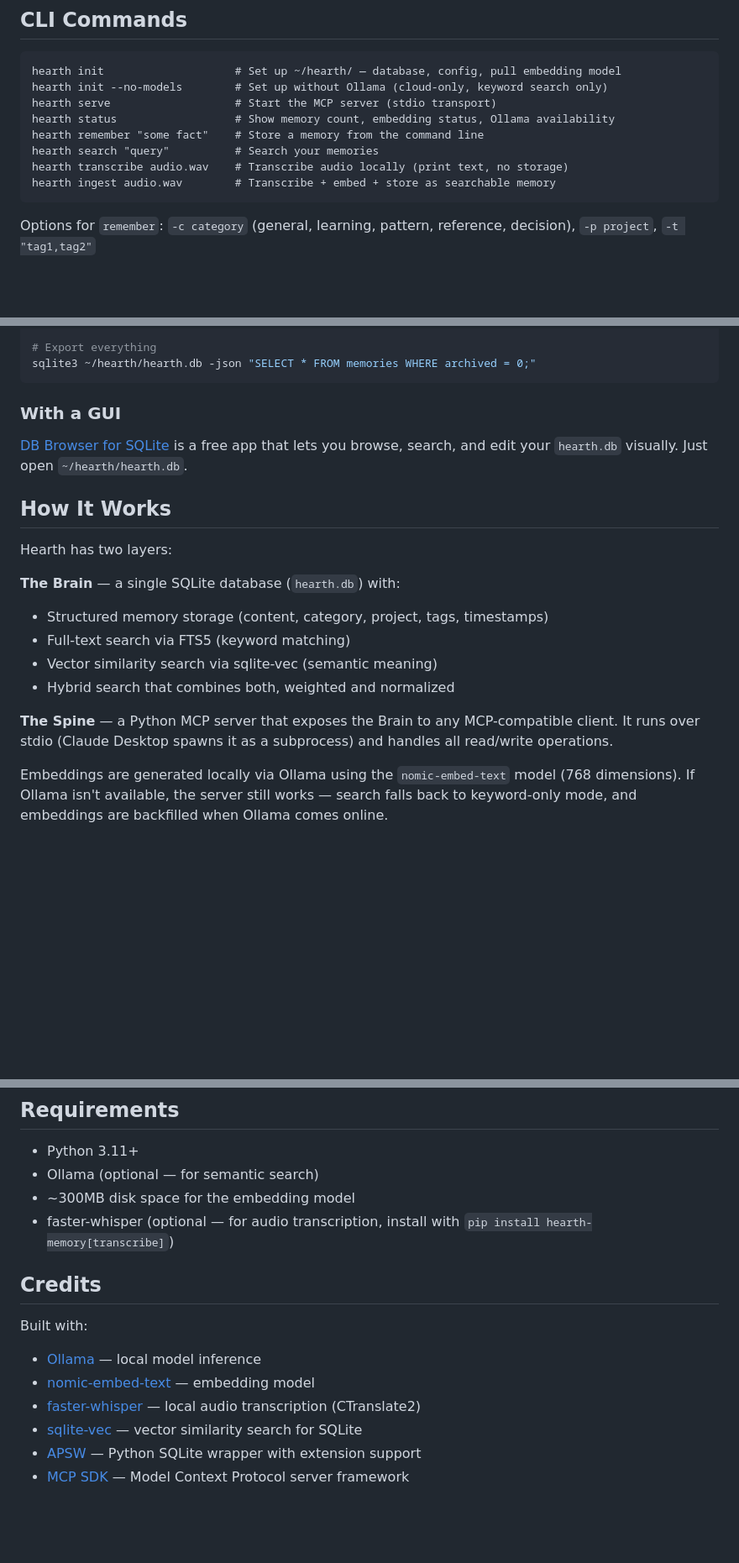
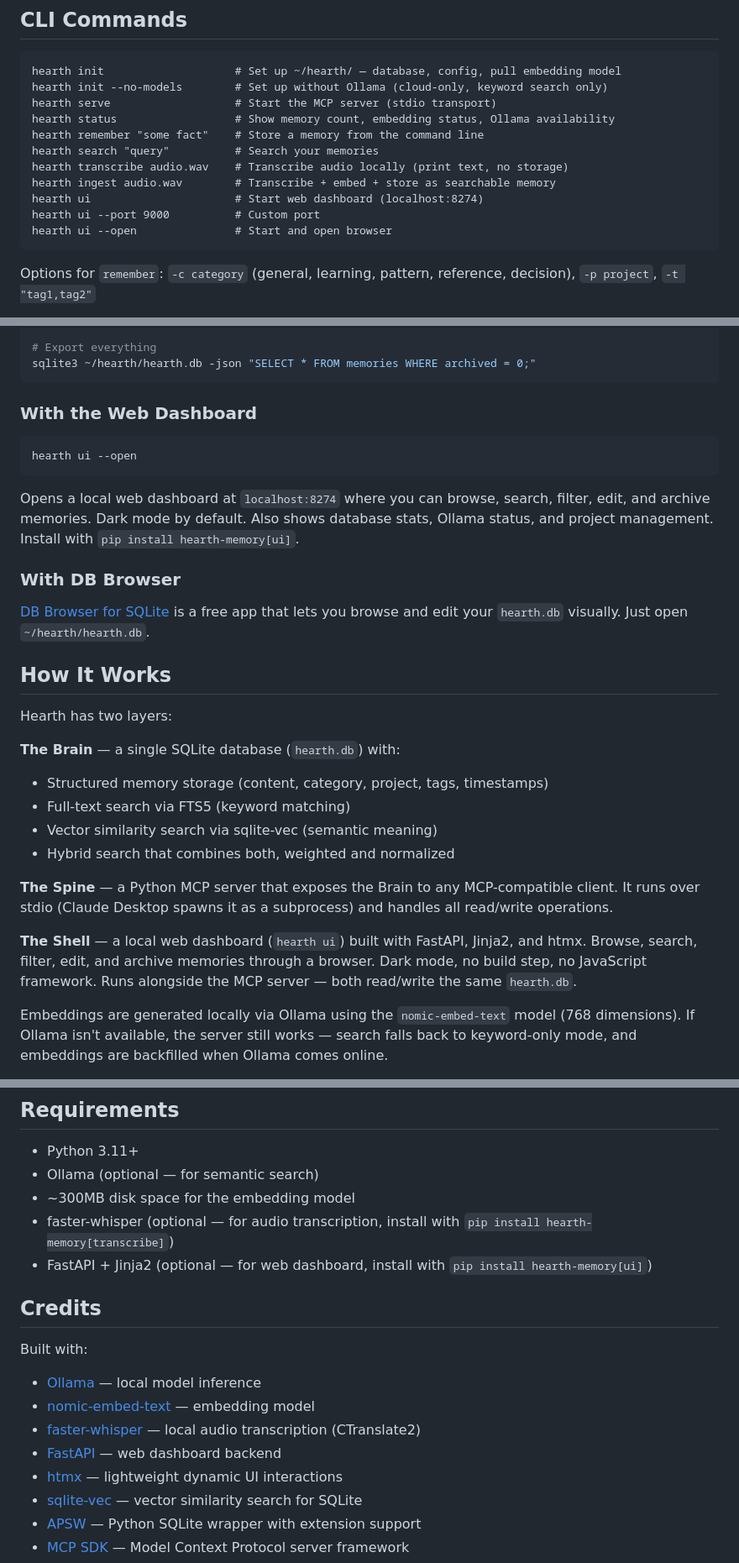
Before and after one commit to reallyreallyryan/hearth, a Markdown page: README.md, 3 parts joined by grey strips. Shown at 84% size. Drawn GitHub-style; blank space fills up the shorter version.

````diff
--- a/README.md
+++ b/README.md
@@ -65,6 +65,9 @@ hearth remember "some fact"    # Store a memory from the command line
 hearth search "query"          # Search your memories
 hearth transcribe audio.wav    # Transcribe audio locally (print text, no storage)
 hearth ingest audio.wav        # Transcribe + embed + store as searchable memory
+hearth ui                      # Start web dashboard (localhost:8274)
+hearth ui --port 9000          # Custom port
+hearth ui --open               # Start and open browser
 ```
 
 Options for `remember`: `-c category` (general, learning, pattern, reference, decision), `-p project`, `-t "tag1,tag2"`
@@ -131,9 +134,17 @@ sqlite3 ~/hearth/hearth.db "SELECT COALESCE(project, '(global)'), COUNT(*) FROM
 sqlite3 ~/hearth/hearth.db -json "SELECT * FROM memories WHERE archived = 0;"
 ```
 
-### With a GUI
+### With the Web Dashboard
 
-[DB Browser for SQLite](https://sqlitebrowser.org) is a free app that lets you browse, search, and edit your `hearth.db` visually. Just open `~/hearth/hearth.db`.
+```bash
+hearth ui --open
+```
+
+Opens a local web dashboard at `localhost:8274` where you can browse, search, filter, edit, and archive memories. Dark mode by default. Also shows database stats, Ollama status, and project management. Install with `pip install hearth-memory[ui]`.
+
+### With DB Browser
+
+[DB Browser for SQLite](https://sqlitebrowser.org) is a free app that lets you browse and edit your `hearth.db` visually. Just open `~/hearth/hearth.db`.
 
 ## How It Works
 
@@ -147,6 +158,8 @@ Hearth has two layers:
 
 **The Spine** — a Python MCP server that exposes the Brain to any MCP-compatible client. It runs over stdio (Claude Desktop spawns it as a subprocess) and handles all read/write operations.
 
+**The Shell** — a local web dashboard (`hearth ui`) built with FastAPI, Jinja2, and htmx. Browse, search, filter, edit, and archive memories through a browser. Dark mode, no build step, no JavaScript framework. Runs alongside the MCP server — both read/write the same `hearth.db`.
+
 Embeddings are generated locally via Ollama using the `nomic-embed-text` model (768 dimensions). If Ollama isn't available, the server still works — search falls back to keyword-only mode, and embeddings are backfilled when Ollama comes online.
 
 **Audio Transcription** — Hearth can transcribe audio files locally using faster-whisper (a CTranslate2-based Whisper implementation). `hearth ingest audio.wav` transcribes the audio, generates an embedding, and stores it as a searchable memory. No cloud APIs — everything runs on your machine.
@@ -157,6 +170,7 @@ Embeddings are generated locally via Ollama using the `nomic-embed-text` model (
 - Ollama (optional — for semantic search)
 - ~300MB disk space for the embedding model
 - faster-whisper (optional — for audio transcription, install with `pip install hearth-memory[transcribe]`)
+- FastAPI + Jinja2 (optional — for web dashboard, install with `pip install hearth-memory[ui]`)
 
 ## Credits
 
@@ -164,6 +178,8 @@ Built with:
 - [Ollama](https://ollama.ai) — local model inference
 - [nomic-embed-text](https://ollama.com/library/nomic-embed-text) — embedding model
 - [faster-whisper](https://github.com/SYSTRAN/faster-whisper) — local audio transcription (CTranslate2)
+- [FastAPI](https://fastapi.tiangolo.com) — web dashboard backend
+- [htmx](https://htmx.org) — lightweight dynamic UI interactions
 - [sqlite-vec](https://github.com/asg017/sqlite-vec) — vector similarity search for SQLite
 - [APSW](https://github.com/rogerbinns/apsw) — Python SQLite wrapper with extension support
 - [MCP SDK](https://github.com/modelcontextprotocol/python-sdk) — Model Context Protocol server framework
````
Also changed, not shown: CLAUDE.md (+9 -7 lines), INSTALL_GUIDE.md (+24 -3 lines).
